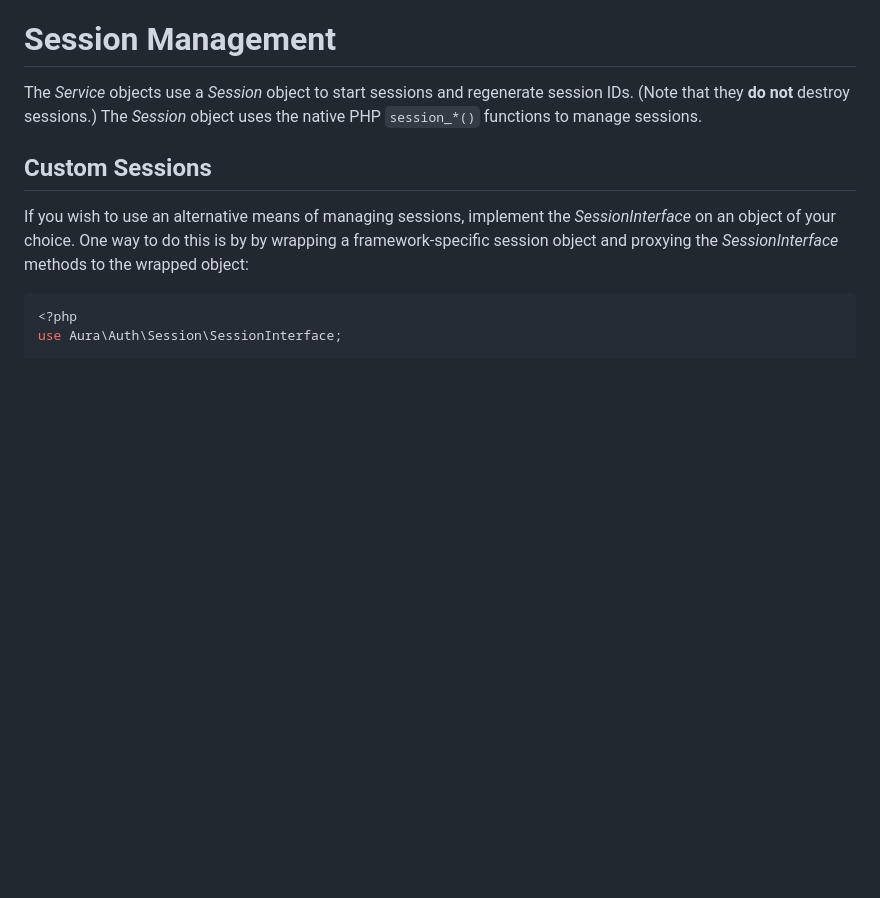
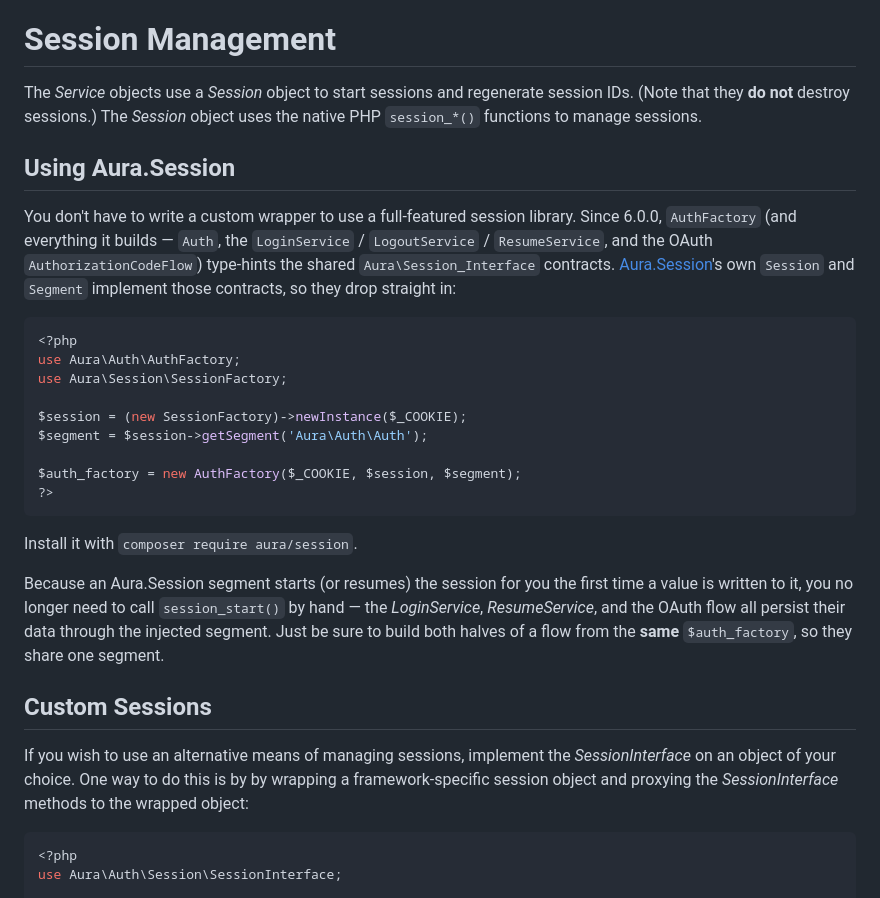
Before and after one commit to auraphp/Aura.Auth, a Markdown page: docs/sessions.md, the part around the change. Rendered like a GitHub page; blank space fills up the shorter version.

Commit message:
Add aura session

````diff
--- a/docs/sessions.md
+++ b/docs/sessions.md
@@ -1,6 +1,35 @@
 # Session Management
 
 The _Service_ objects use a _Session_ object to start sessions and regenerate session IDs. (Note that they **do not** destroy sessions.) The _Session_ object uses the native PHP `session_*()` functions to manage sessions.
+
+## Using Aura.Session
+
+You don't have to write a custom wrapper to use a full-featured session library.
+Since 6.0.0, `AuthFactory` (and everything it builds — `Auth`, the
+`LoginService` / `LogoutService` / `ResumeService`, and the OAuth
+`AuthorizationCodeFlow`) type-hints the shared `Aura\Session_Interface`
+contracts. [Aura.Session](https://github.com/auraphp/Aura.Session)'s own
+`Session` and `Segment` implement those contracts, so they drop straight in:
+
+```php
+<?php
+use Aura\Auth\AuthFactory;
+use Aura\Session\SessionFactory;
+
+$session = (new SessionFactory)->newInstance($_COOKIE);
+$segment = $session->getSegment('Aura\Auth\Auth');
+
+$auth_factory = new AuthFactory($_COOKIE, $session, $segment);
+?>
+```
+
+Install it with `composer require aura/session`.
+
+Because an Aura.Session segment starts (or resumes) the session for you the
+first time a value is written to it, you no longer need to call `session_start()`
+by hand — the _LoginService_, _ResumeService_, and the OAuth flow all persist
+their data through the injected segment. Just be sure to build both halves of a
+flow from the **same** `$auth_factory`, so they share one segment.
 
 ## Custom Sessions
 
````
Also changed, not shown: docs/oauth.md (+26 -0 lines).
